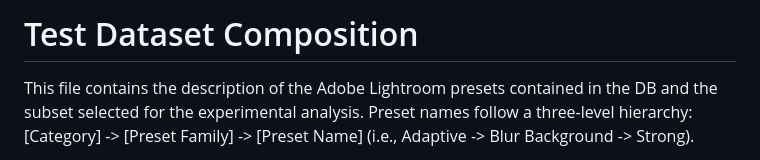
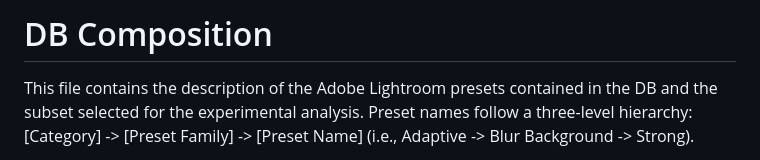
Before and after one commit to RickyZi/wifs_plots_public, a Markdown page: dbComposition.md, the part around the change. Drawn GitHub-style.

```diff
--- a/testDatasetComposition.md
+++ b/dbComposition.md
@@ -1,4 +1,4 @@
-# Test Dataset Composition
+# DB Composition
 
 This file contains the description of the Adobe Lightroom presets contained in the DB and the subset selected for the experimental analysis.
 Preset names follow a three-level hierarchy: [Category] -> [Preset Family] -> [Preset Name] (i.e., Adaptive -> Blur Background -> Strong).
```
